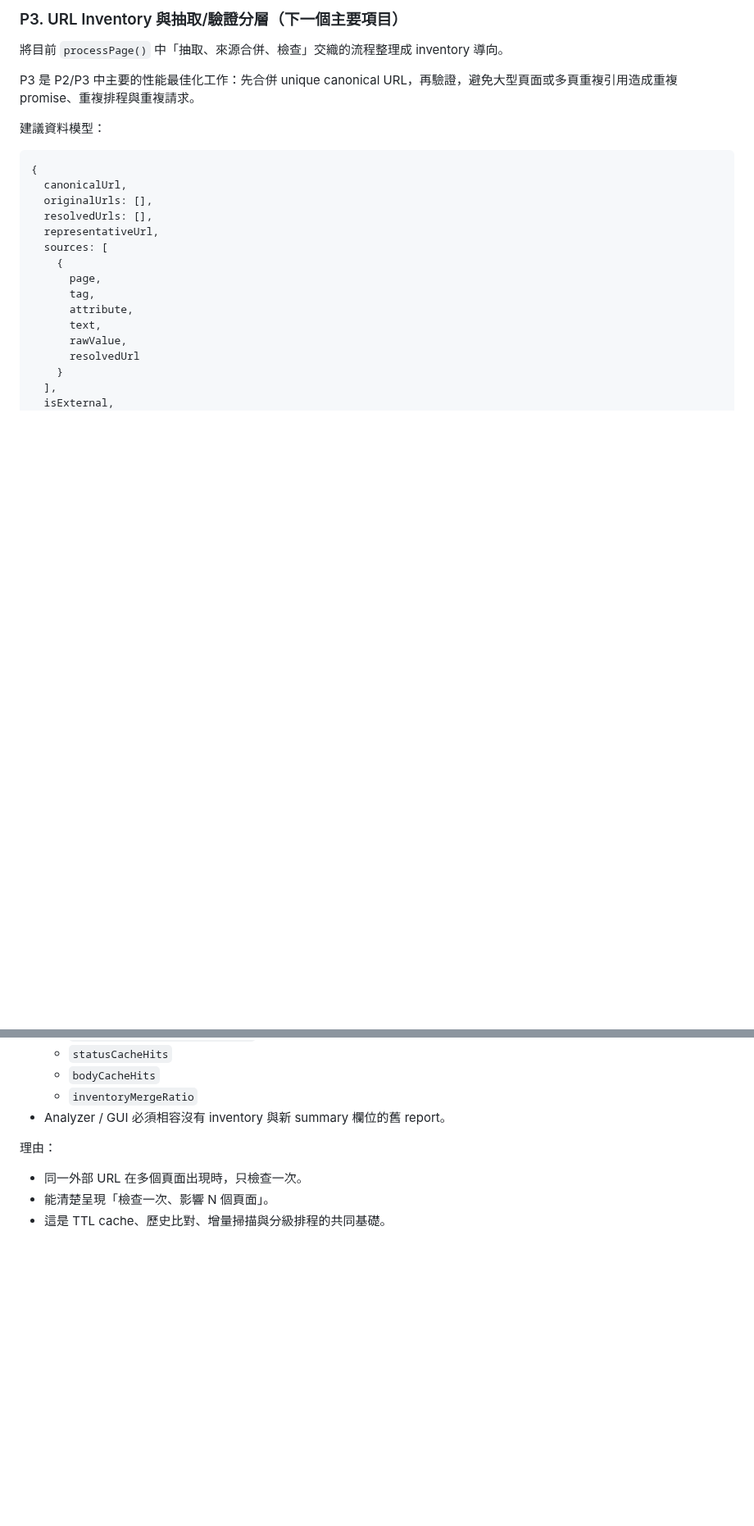
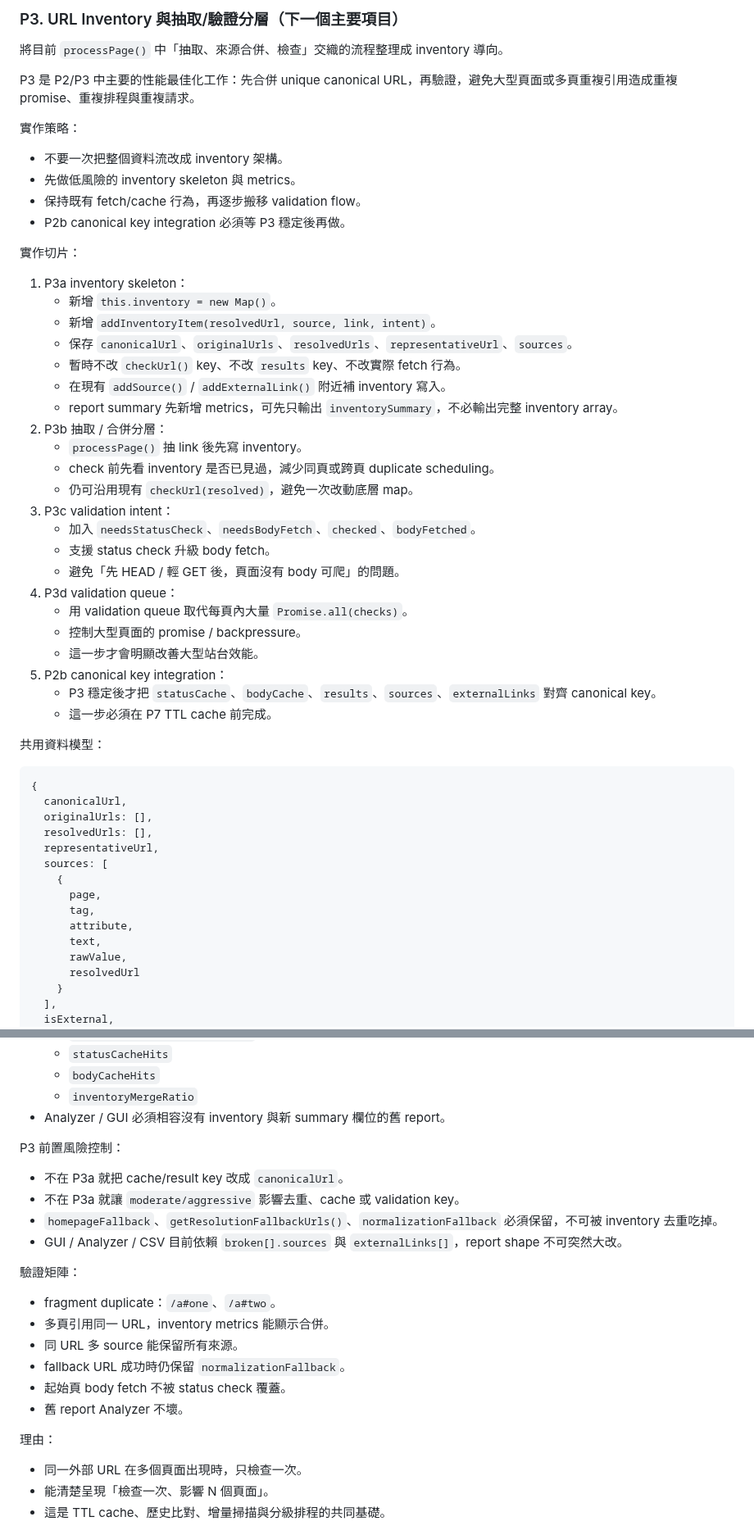
Before and after one commit to kevinkan75/link_checker, a Markdown page: ROADMAP.md, 2 parts joined by grey strips. Shown at 82% size. Rendered like a GitHub page; blank space fills up the shorter version.

Commit message:
docs: refine P3 inventory roadmap

````diff
--- a/ROADMAP.md
+++ b/ROADMAP.md
@@ -139,7 +139,39 @@ P2b 待辦：
 
 P3 是 P2/P3 中主要的性能最佳化工作：先合併 unique canonical URL，再驗證，避免大型頁面或多頁重複引用造成重複 promise、重複排程與重複請求。
 
-建議資料模型：
+實作策略：
+
+- 不要一次把整個資料流改成 inventory 架構。
+- 先做低風險的 inventory skeleton 與 metrics。
+- 保持既有 fetch/cache 行為，再逐步搬移 validation flow。
+- P2b canonical key integration 必須等 P3 穩定後再做。
+
+實作切片：
+
+1. P3a inventory skeleton：
+   - 新增 `this.inventory = new Map()`。
+   - 新增 `addInventoryItem(resolvedUrl, source, link, intent)`。
+   - 保存 `canonicalUrl`、`originalUrls`、`resolvedUrls`、`representativeUrl`、`sources`。
+   - 暫時不改 `checkUrl()` key、不改 `results` key、不改實際 fetch 行為。
+   - 在現有 `addSource()` / `addExternalLink()` 附近補 inventory 寫入。
+   - report summary 先新增 metrics，可先只輸出 `inventorySummary`，不必輸出完整 inventory array。
+2. P3b 抽取 / 合併分層：
+   - `processPage()` 抽 link 後先寫 inventory。
+   - check 前先看 inventory 是否已見過，減少同頁或跨頁 duplicate scheduling。
+   - 仍可沿用現有 `checkUrl(resolved)`，避免一次改動底層 map。
+3. P3c validation intent：
+   - 加入 `needsStatusCheck`、`needsBodyFetch`、`checked`、`bodyFetched`。
+   - 支援 status check 升級 body fetch。
+   - 避免「先 HEAD / 輕 GET 後，頁面沒有 body 可爬」的問題。
+4. P3d validation queue：
+   - 用 validation queue 取代每頁內大量 `Promise.all(checks)`。
+   - 控制大型頁面的 promise / backpressure。
+   - 這一步才會明顯改善大型站台效能。
+5. P2b canonical key integration：
+   - P3 穩定後才把 `statusCache`、`bodyCache`、`results`、`sources`、`externalLinks` 對齊 canonical key。
+   - 這一步必須在 P7 TTL cache 前完成。
+
+共用資料模型：
 
 ```js
 {
@@ -199,6 +231,22 @@ P3 是 P2/P3 中主要的性能最佳化工作：先合併 unique canonical URL
   - `bodyCacheHits`
   - `inventoryMergeRatio`
 - Analyzer / GUI 必須相容沒有 inventory 與新 summary 欄位的舊 report。
+
+P3 前置風險控制：
+
+- 不在 P3a 就把 cache/result key 改成 `canonicalUrl`。
+- 不在 P3a 就讓 `moderate/aggressive` 影響去重、cache 或 validation key。
+- `homepageFallback`、`getResolutionFallbackUrls()`、`normalizationFallback` 必須保留，不可被 inventory 去重吃掉。
+- GUI / Analyzer / CSV 目前依賴 `broken[].sources` 與 `externalLinks[]`，report shape 不可突然大改。
+
+驗證矩陣：
+
+- fragment duplicate：`/a#one`、`/a#two`。
+- 多頁引用同一 URL，inventory metrics 能顯示合併。
+- 同 URL 多 source 能保留所有來源。
+- fallback URL 成功時仍保留 `normalizationFallback`。
+- 起始頁 body fetch 不被 status check 覆蓋。
+- 舊 report Analyzer 不壞。
 
 理由：
 
````
Also changed, not shown: other parts of ROADMAP.md (+1 -1 lines).
